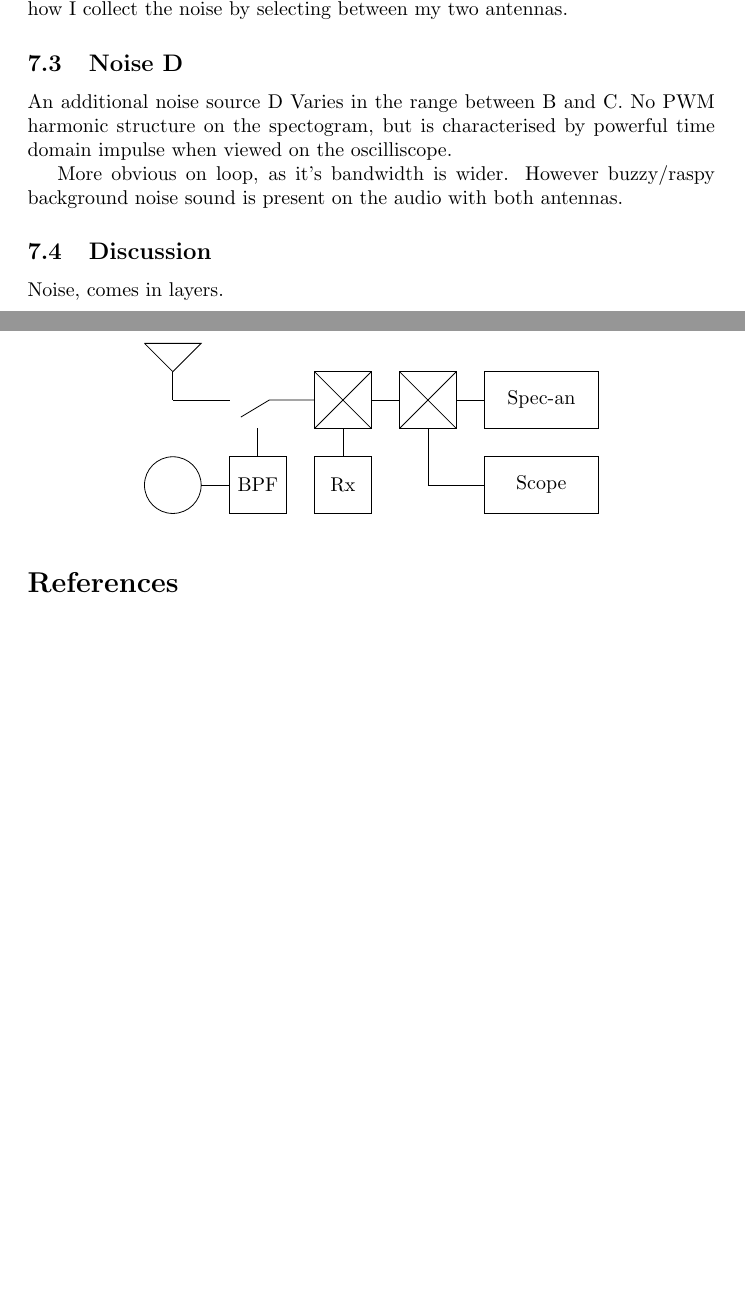
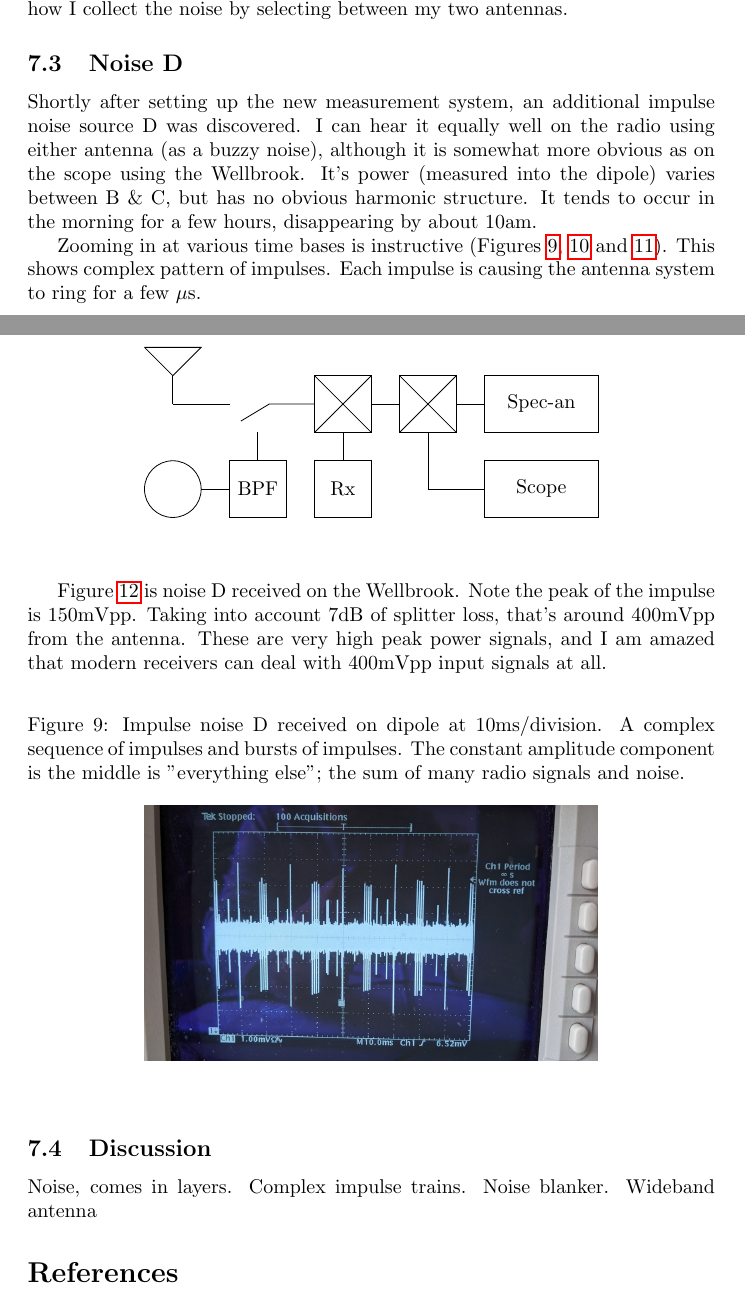
Before and after one commit to drowe67/misc, a LaTeX document (emi/emi.tex): two parts of pages 19 and 20 of 20 before the commit and two parts of pages 19 and 20 of 22 after it, joined at a grey line, cut so that both start at the same text, the shorter picture padded with empty space. Compiled offline with pdfLaTeX.

Commit message:
noise D photos

```diff
--- a/emi/emi.tex
+++ b/emi/emi.tex
@@ -564,9 +564,17 @@ So I can observe noise signals with the spec-an, oscilloscope, the IC7300 (or Li
 \end{center}
 \end{figure}
 
-
 \subsection{Noise D}
 
-An additional noise source D Varies in the range between B and C.  No PWM harmonic structure on the spectogram, but is characterised by powerful time domain impulse when viewed on the oscilliscope.
+Shortly after setting up the new measurement system, an additional impulse noise source D was discovered.  I can hear it equally well on the radio using either antenna (as a buzzy noise), although it is somewhat more obvious as on the scope using the Wellbrook.  It's power (measured into the dipole) varies between B \& C, but has no obvious harmonic structure.  It tends to occur in the morning for a few hours, disappearing by about 10am.
 
-More obvious on loop, as it's bandwidth is wider.  However buzzy/raspy background noise sound is present on the audio with both antennas.
+Zooming in at various time bases is instructive (Figures \ref{fig:D_dipole_10ms}, \ref{fig:D_dipole_2us} and \ref{fig:D_dipole_50ns}).  This shows complex pattern of impulses.  Each impulse is causing the antenna system to ring for a few $\mu$s.
+
+Figure \ref{fig:D_wellbrook_5ms} is noise D received on the Wellbrook. Note the peak of the impulse is 150mVpp.  Taking into account 7dB of splitter loss, that's around 400mVpp from the antenna.  These are very high peak power signals, and I am amazed that modern receivers can deal with 400mVpp input signals at all.
+
+\begin{figure}[h]
+\caption{Impulse noise D received on dipole at 10ms/division.  A complex sequence of impulses and bursts of impulses.  The constant amplitude component is the middle is "everything else"; the sum of many radio signals and noise.}
+\label{fig:D_dipole_10ms}
+\begin{center}
+\includegraphics[width=8cm]{D_dipole_10ms.jpg}
+\end{center}
@@ -573,7 +605,9 @@ More obvious on loop, as it's bandwidth is wider.  However buzzy/raspy backgroun
+\end{figure}
 
 \subsection{Discussion}
 
 Noise, comes in layers.
+Complex impulse trains.  Noise blanker.  Wideband antenna
 
 \bibliographystyle{plain}
 \bibliography{emi_refs}
```
Also changed, not shown: emi/D_dipole_10ms.jpg (added), emi/D_dipole_2us.jpg (added), emi/D_dipole_50ns.jpg (added), emi/D_wellbrook_5ms.jpg (added), emi/emi.pdf, emi/emi.tex (24 more changed lines).
